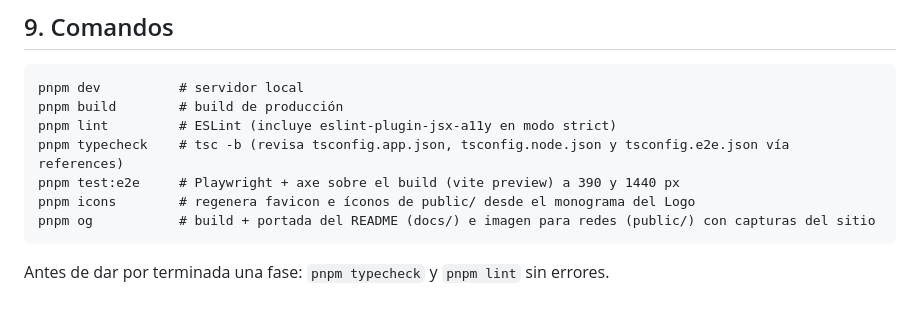
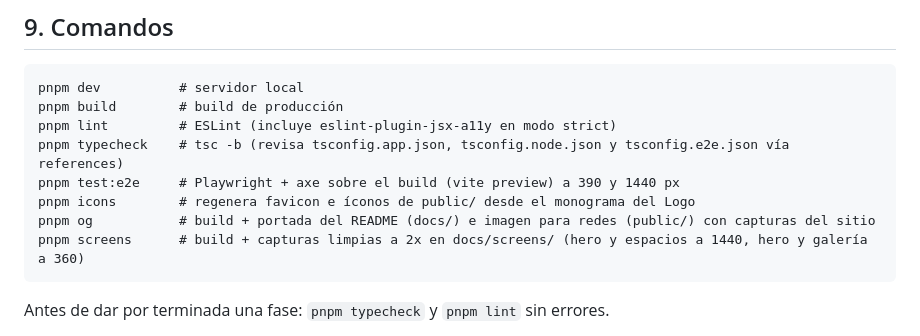
Before and after one commit to Osvalam86/casa-alcanfor-claude-design, a Markdown page: CLAUDE.md, the part around the change. Rendered like a GitHub page; blank space fills up the shorter version.

````diff
--- a/CLAUDE.md
+++ b/CLAUDE.md
@@ -129,6 +129,7 @@ pnpm typecheck    # tsc -b (revisa tsconfig.app.json, tsconfig.node.json y tscon
 pnpm test:e2e     # Playwright + axe sobre el build (vite preview) a 390 y 1440 px
 pnpm icons        # regenera favicon e íconos de public/ desde el monograma del Logo
 pnpm og           # build + portada del README (docs/) e imagen para redes (public/) con capturas del sitio
+pnpm screens      # build + capturas limpias a 2x en docs/screens/ (hero y espacios a 1440, hero y galería a 360)
 ```
 
 Antes de dar por terminada una fase: `pnpm typecheck` y `pnpm lint` sin errores.
````
Also changed, not shown: README.md (+3 -2 lines), docs/screens/mobile-galeria.png (added), docs/screens/mobile-hero.png (added), 4 other files.
